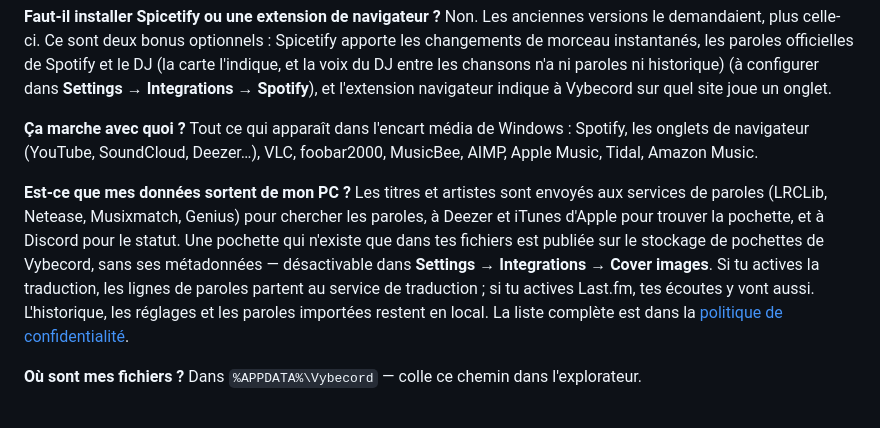
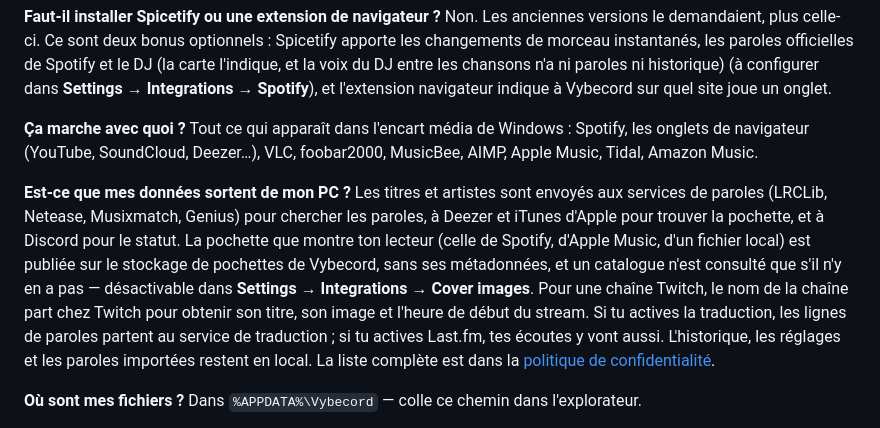
Before and after one commit to TheUnknownMurda/VybecordTS, a Markdown page: GUIDE_UTILISATEUR.md, the part around the change. Rendered like a GitHub page.

```diff
--- a/GUIDE_UTILISATEUR.md
+++ b/GUIDE_UTILISATEUR.md
@@ -176,7 +176,7 @@ Non. Les anciennes versions le demandaient, plus celle-ci. Ce sont deux bonus op
 Tout ce qui apparaît dans l'encart média de Windows : Spotify, les onglets de navigateur (YouTube, SoundCloud, Deezer…), VLC, foobar2000, MusicBee, AIMP, Apple Music, Tidal, Amazon Music.
 
 **Est-ce que mes données sortent de mon PC ?**
-Les titres et artistes sont envoyés aux services de paroles (LRCLib, Netease, Musixmatch, Genius) pour chercher les paroles, à Deezer et iTunes d'Apple pour trouver la pochette, et à Discord pour le statut. Une pochette qui n'existe que dans tes fichiers est publiée sur le stockage de pochettes de Vybecord, sans ses métadonnées — désactivable dans **Settings → Integrations → Cover images**. Si tu actives la traduction, les lignes de paroles partent au service de traduction ; si tu actives Last.fm, tes écoutes y vont aussi. L'historique, les réglages et les paroles importées restent en local. La liste complète est dans la [politique de confidentialité](https://theunknownmurda.github.io/VybecordTS/privacy/).
+Les titres et artistes sont envoyés aux services de paroles (LRCLib, Netease, Musixmatch, Genius) pour chercher les paroles, à Deezer et iTunes d'Apple pour trouver la pochette, et à Discord pour le statut. La pochette que montre ton lecteur (celle de Spotify, d'Apple Music, d'un fichier local) est publiée sur le stockage de pochettes de Vybecord, sans ses métadonnées, et un catalogue n'est consulté que s'il n'y en a pas — désactivable dans **Settings → Integrations → Cover images**. Pour une chaîne Twitch, le nom de la chaîne part chez Twitch pour obtenir son titre, son image et l'heure de début du stream. Si tu actives la traduction, les lignes de paroles partent au service de traduction ; si tu actives Last.fm, tes écoutes y vont aussi. L'historique, les réglages et les paroles importées restent en local. La liste complète est dans la [politique de confidentialité](https://theunknownmurda.github.io/VybecordTS/privacy/).
 
 **Où sont mes fichiers ?**
 Dans `%APPDATA%\Vybecord` — colle ce chemin dans l'explorateur.
```
Also changed, not shown: USER_GUIDE.md (+1 -1 lines).
